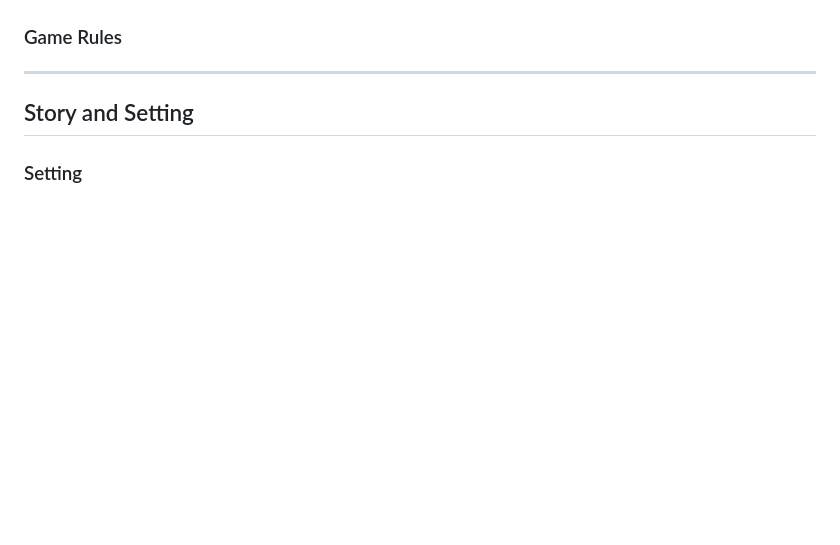
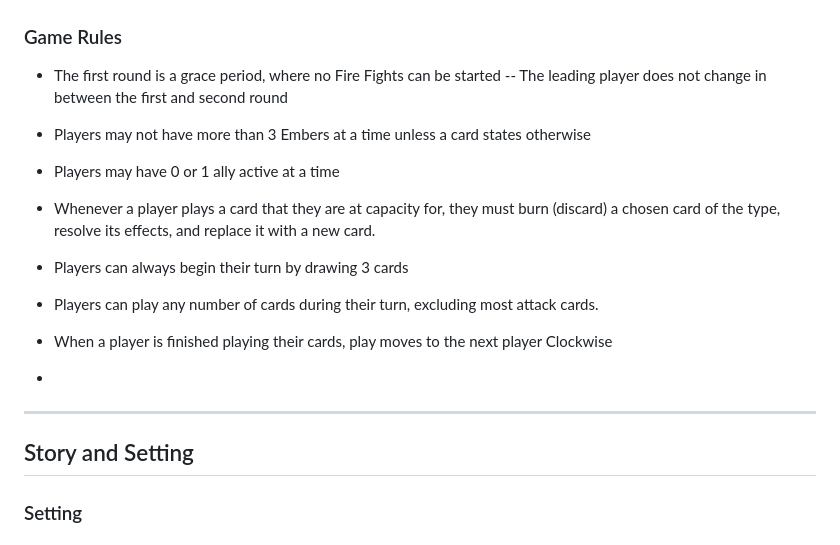
Before and after one commit to JMNJIT/jm2353-IT265-002, a Markdown page: docs/Design-Treatment.md, the part around one of its changes. Rendered like a GitHub page; blank space fills up the shorter version.

```diff
--- a/docs/Design-Treatment.md
+++ b/docs/Design-Treatment.md
@@ -85,6 +114,18 @@ Are there new abilities, unlockable levels, skill trees, or difficulty scaling?
 Outline the core rules governing the gameplay experience.
 Ensure they are clear, structured, and intuitive.
 -->
+- The first round is a grace period, where no Fire Fights can be started
+-- The leading player does not change in between the first and second round
+
+- Players may not have more than 3 Embers at a time unless a card states otherwise
+- Players may have 0 or 1 ally active at a time
+- Whenever a player plays a card that they are at capacity for, they must burn (discard) a chosen card of the type, resolve its effects, and replace it with a new card.
+
+- Players can always begin their turn by drawing 3 cards
+- Players can play any number of cards during their turn, excluding most attack cards.
+- When a player is finished playing their cards, play moves to the next player Clockwise
+
+-
 
 ---
 
```
Also changed, not shown: other parts of docs/Design-Treatment.md (+30 -1 lines).
